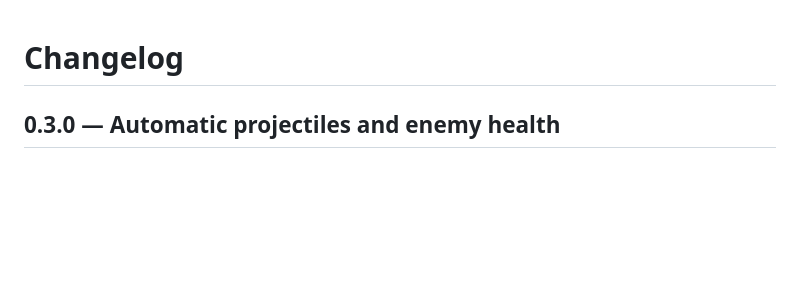
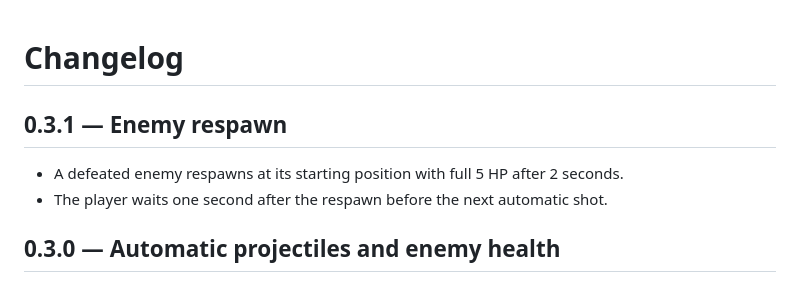
Before and after one commit to 27nelsonc-oss/Random-game, a Markdown page: CHANGELOG.md, the part around the change. Rendered like a GitHub page; blank space fills up the shorter version.

Commit message:
Document enemy respawn behavior

```diff
--- a/CHANGELOG.md
+++ b/CHANGELOG.md
@@ -1,4 +1,8 @@
 # Changelog
+
+## 0.3.1 — Enemy respawn
+- A defeated enemy respawns at its starting position with full 5 HP after 2 seconds.
+- The player waits one second after the respawn before the next automatic shot.
 
 ## 0.3.0 — Automatic projectiles and enemy health
 - The player automatically fires a visible projectile toward the enemy every second.
```
